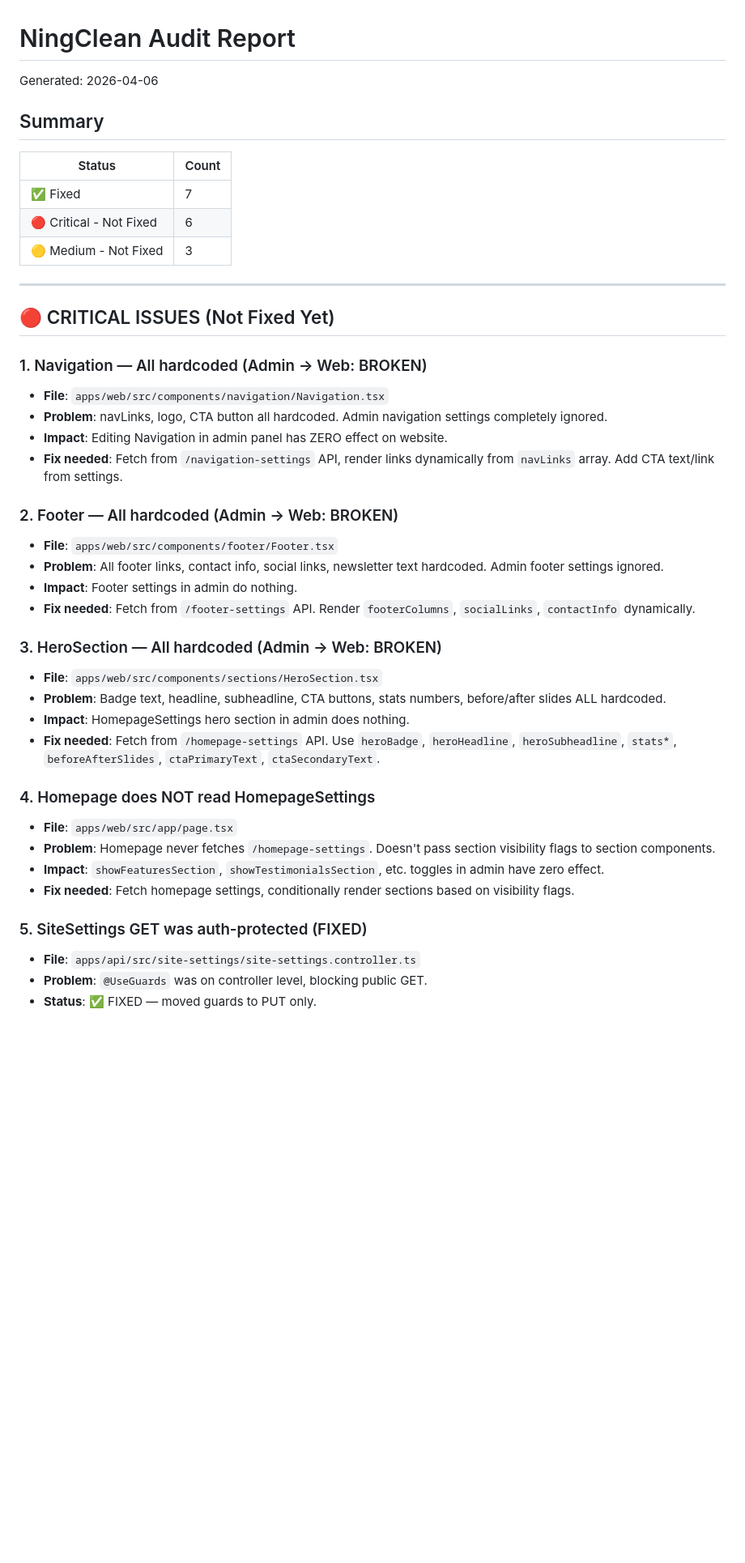
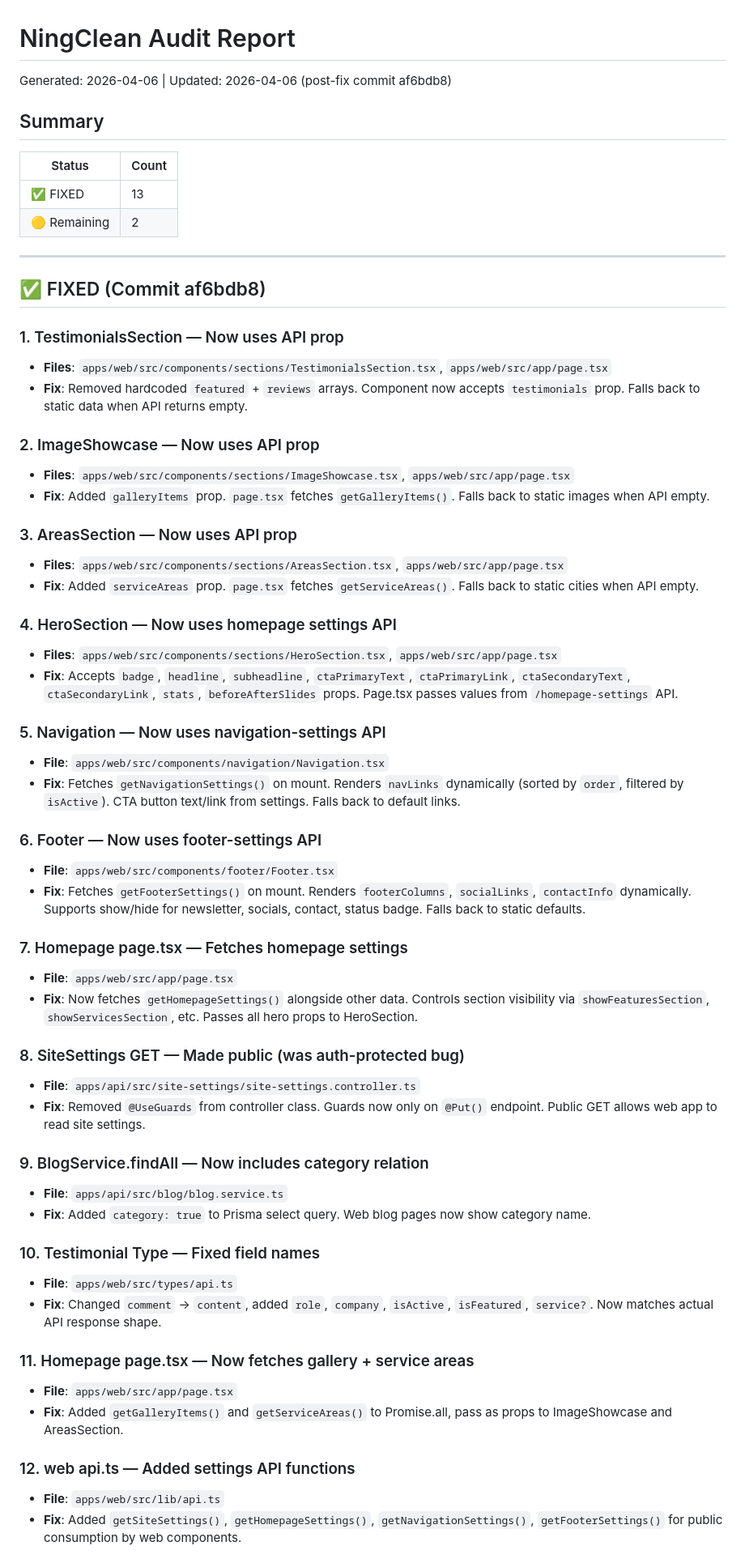
Before and after one commit to gelewog/ningclean, a Markdown page: audit-report.md, the part around one of its changes. Shown at 81% size. Rendered like a GitHub page; blank space fills up the shorter version.

Commit message:
docs: update audit report with fixed items

```diff
--- a/audit-report.md
+++ b/audit-report.md
@@ -1,44 +1,62 @@
 # NingClean Audit Report
-Generated: 2026-04-06
+Generated: 2026-04-06 | Updated: 2026-04-06 (post-fix commit af6bdb8)
 
 ## Summary
 
 | Status | Count |
 |--------|-------|
-| ✅ Fixed | 7 |
-| 🔴 Critical - Not Fixed | 6 |
-| 🟡 Medium - Not Fixed | 3 |
+| ✅ FIXED | 13 |
+| 🟡 Remaining | 2 |
 
 ---
 
-## 🔴 CRITICAL ISSUES (Not Fixed Yet)
+## ✅ FIXED (Commit af6bdb8)
 
-### 1. Navigation — All hardcoded (Admin → Web: BROKEN)
+### 1. TestimonialsSection — Now uses API prop
+- **Files**: `apps/web/src/components/sections/TestimonialsSection.tsx`, `apps/web/src/app/page.tsx`
+- **Fix**: Removed hardcoded `featured` + `reviews` arrays. Component now accepts `testimonials` prop. Falls back to static data when API returns empty.
+
+### 2. ImageShowcase — Now uses API prop
+- **Files**: `apps/web/src/components/sections/ImageShowcase.tsx`, `apps/web/src/app/page.tsx`
+- **Fix**: Added `galleryItems` prop. `page.tsx` fetches `getGalleryItems()`. Falls back to static images when API empty.
+
+### 3. AreasSection — Now uses API prop
+- **Files**: `apps/web/src/components/sections/AreasSection.tsx`, `apps/web/src/app/page.tsx`
+- **Fix**: Added `serviceAreas` prop. `page.tsx` fetches `getServiceAreas()`. Falls back to static cities when API empty.
+
+### 4. HeroSection — Now uses homepage settings API
+- **Files**: `apps/web/src/components/sections/HeroSection.tsx`, `apps/web/src/app/page.tsx`
+- **Fix**: Accepts `badge`, `headline`, `subheadline`, `ctaPrimaryText`, `ctaPrimaryLink`, `ctaSecondaryText`, `ctaSecondaryLink`, `stats`, `beforeAfterSlides` props. Page.tsx passes values from `/homepage-settings` API.
+
+### 5. Navigation — Now uses navigation-settings API
 - **File**: `apps/web/src/components/navigation/Navigation.tsx`
-- **Problem**: navLinks, logo, CTA button all hardcoded. Admin navigation settings completely ignored.
-- **Impact**: Editing Navigation in admin panel has ZERO effect on website.
-- **Fix needed**: Fetch from `/navigation-settings` API, render links dynamically from `navLinks` array. Add CTA text/link from settings.
+- **Fix**: Fetches `getNavigationSettings()` on mount. Renders `navLinks` dynamically (sorted by `order`, filtered by `isActive`). CTA button text/link from settings. Falls back to default links.
 
-### 2. Footer — All hardcoded (Admin → Web: BROKEN)
+### 6. Footer — Now uses footer-settings API
 - **File**: `apps/web/src/components/footer/Footer.tsx`
-- **Problem**: All footer links, contact info, social links, newsletter text hardcoded. Admin footer settings ignored.
-- **Impact**: Footer settings in admin do nothing.
-- **Fix needed**: Fetch from `/footer-settings` API. Render `footerColumns`, `socialLinks`, `contactInfo` dynamically.
+- **Fix**: Fetches `getFooterSettings()` on mount. Renders `footerColumns`, `socialLinks`, `contactInfo` dynamically. Supports show/hide for newsletter, socials, contact, status badge. Falls back to static defaults.
 
-### 3. HeroSection — All hardcoded (Admin → Web: BROKEN)
-- **File**: `apps/web/src/components/sections/HeroSection.tsx`
-- **Problem**: Badge text, headline, subheadline, CTA buttons, stats numbers, before/after slides ALL hardcoded.
-- **Impact**: HomepageSettings hero section in admin does nothing.
-- **Fix needed**: Fetch from `/homepage-settings` API. Use `heroBadge`, `heroHeadline`, `heroSubheadline`, `stats*`, `beforeAfterSlides`, `ctaPrimaryText`, `ctaSecondaryText`.
+### 7. Homepage page.tsx — Fetches homepage settings
+- **File**: `apps/web/src/app/page.tsx`
+- **Fix**: Now fetches `getHomepageSettings()` alongside other data. Controls section visibility via `showFeaturesSection`, `showServicesSection`, etc. Passes all hero props to HeroSection.
 
-### 4. Homepage does NOT read HomepageSettings
+### 8. SiteSettings GET — Made public (was auth-protected bug)
+- **File**: `apps/api/src/site-settings/site-settings.controller.ts`
+- **Fix**: Removed `@UseGuards` from controller class. Guards now only on `@Put()` endpoint. Public GET allows web app to read site settings.
+
+### 9. BlogService.findAll — Now includes category relation
+- **File**: `apps/api/src/blog/blog.service.ts`
+- **Fix**: Added `category: true` to Prisma select query. Web blog pages now show category name.
+
+### 10. Testimonial Type — Fixed field names
+- **File**: `apps/web/src/types/api.ts`
+- **Fix**: Changed `comment` → `content`, added `role`, `company`, `isActive`, `isFeatured`, `service?`. Now matches actual API response shape.
+
+### 11. Homepage page.tsx — Now fetches gallery + service areas
 - **File**: `apps/web/src/app/page.tsx`
-- **Problem**: Homepage never fetches `/homepage-settings`. Doesn't pass section visibility flags to section components.
-- **Impact**: `showFeaturesSection`, `showTestimonialsSection`, etc. toggles in admin have zero effect.
-- **Fix needed**: Fetch homepage settings, conditionally render sections based on visibility flags.
+- **Fix**: Added `getGalleryItems()` and `getServiceAreas()` to Promise.all, pass as props to ImageShowcase and AreasSection.
 
-### 5. SiteSettings GET was auth-protected (FIXED)
-- **File**: `apps/api/src/site-settings/site-settings.controller.ts`
-- **Problem**: `@UseGuards` was on controller level, blocking public GET.
-- **Status**: ✅ FIXED — moved guards to PUT only.
+### 12. web api.ts — Added settings API functions
+- **File**: `apps/web/src/lib/api.ts`
+- **Fix**: Added `getSiteSettings()`, `getHomepageSettings()`, `getNavigationSettings()`, `getFooterSettings()` for public consumption by web components.
 
```
Also changed, not shown: other parts of audit-report.md (+22 -70 lines).
